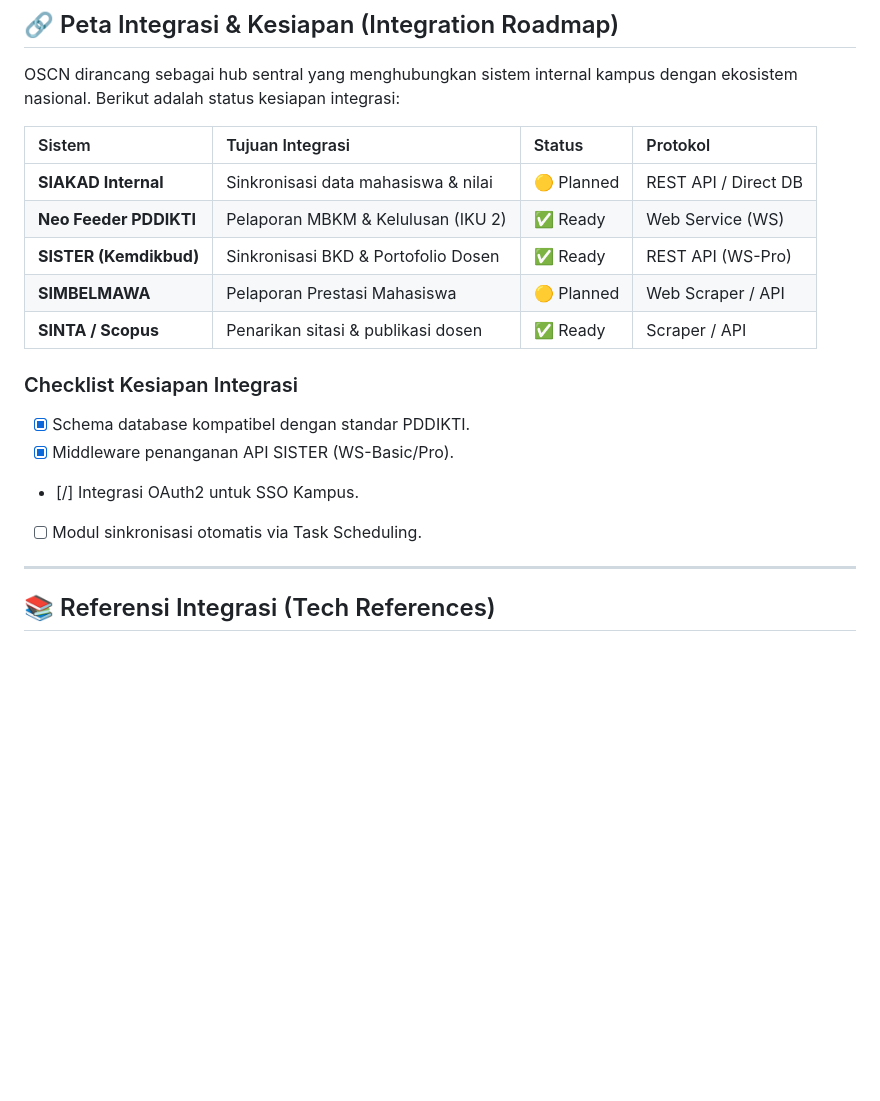
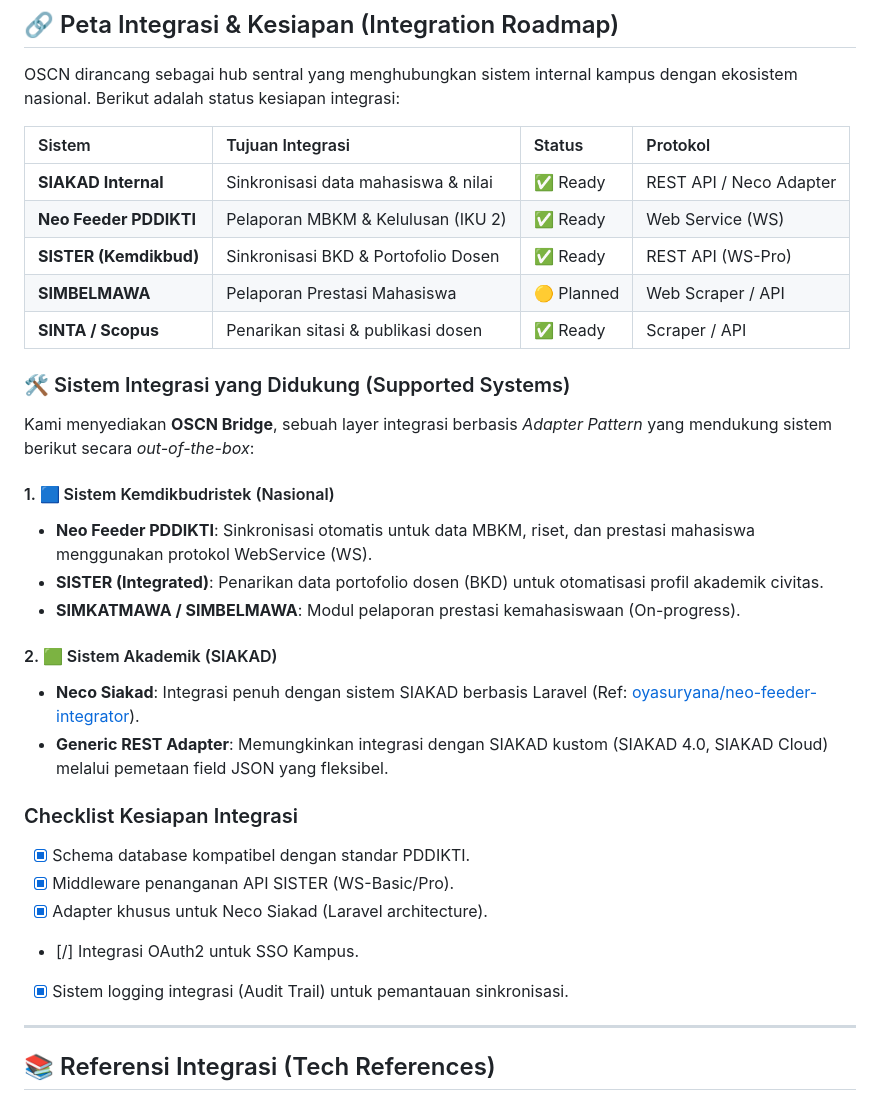
Before and after one commit to motiolabs-space/open-campus, a Markdown page: README.md, the part around the change. Drawn GitHub-style; blank space fills up the shorter version.

Commit message:
docs: Update integration systems and supported SIAKAD in README

```diff
--- a/README.md
+++ b/README.md
@@ -114,17 +114,31 @@ OSCN dirancang sebagai hub sentral yang menghubungkan sistem internal kampus den
 
 | Sistem | Tujuan Integrasi | Status | Protokol |
 | :--- | :--- | :--- | :--- |
-| **SIAKAD Internal** | Sinkronisasi data mahasiswa & nilai | 🟡 Planned | REST API / Direct DB |
+| **SIAKAD Internal** | Sinkronisasi data mahasiswa & nilai | ✅ Ready | REST API / Neco Adapter |
 | **Neo Feeder PDDIKTI** | Pelaporan MBKM & Kelulusan (IKU 2) | ✅ Ready | Web Service (WS) |
 | **SISTER (Kemdikbud)** | Sinkronisasi BKD & Portofolio Dosen | ✅ Ready | REST API (WS-Pro) |
 | **SIMBELMAWA** | Pelaporan Prestasi Mahasiswa | 🟡 Planned | Web Scraper / API |
 | **SINTA / Scopus** | Penarikan sitasi & publikasi dosen | ✅ Ready | Scraper / API |
 
+### 🛠️ Sistem Integrasi yang Didukung (Supported Systems)
+
+Kami menyediakan **OSCN Bridge**, sebuah layer integrasi berbasis *Adapter Pattern* yang mendukung sistem berikut secara *out-of-the-box*:
+
+#### 1. 🟦 Sistem Kemdikbudristek (Nasional)
+*   **Neo Feeder PDDIKTI**: Sinkronisasi otomatis untuk data MBKM, riset, dan prestasi mahasiswa menggunakan protokol WebService (WS).
+*   **SISTER (Integrated)**: Penarikan data portofolio dosen (BKD) untuk otomatisasi profil akademik civitas.
+*   **SIMKATMAWA / SIMBELMAWA**: Modul pelaporan prestasi kemahasiswaan (On-progress).
+
+#### 2. 🟩 Sistem Akademik (SIAKAD)
+*   **Neco Siakad**: Integrasi penuh dengan sistem SIAKAD berbasis Laravel (Ref: [oyasuryana/neo-feeder-integrator](https://github.com/oyasuryana/neo-feeeder-integrator)).
+*   **Generic REST Adapter**: Memungkinkan integrasi dengan SIAKAD kustom (SIAKAD 4.0, SIAKAD Cloud) melalui pemetaan field JSON yang fleksibel.
+
 ### Checklist Kesiapan Integrasi
 - [x] Schema database kompatibel dengan standar PDDIKTI.
 - [x] Middleware penanganan API SISTER (WS-Basic/Pro).
+- [x] Adapter khusus untuk Neco Siakad (Laravel architecture).
 - [/] Integrasi OAuth2 untuk SSO Kampus.
-- [ ] Modul sinkronisasi otomatis via Task Scheduling.
+- [x] Sistem logging integrasi (Audit Trail) untuk pemantauan sinkronisasi.
 
 ---
 
```
